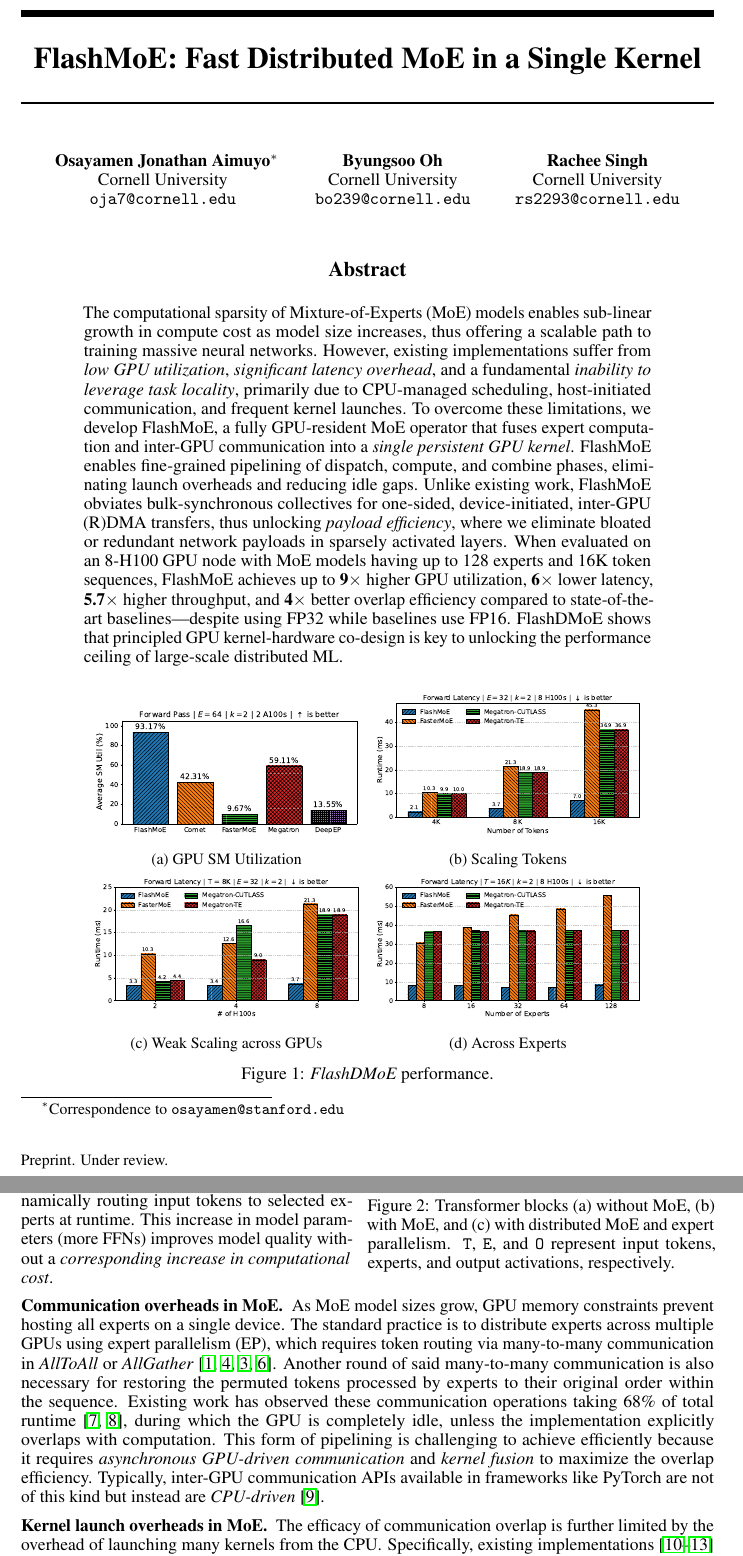
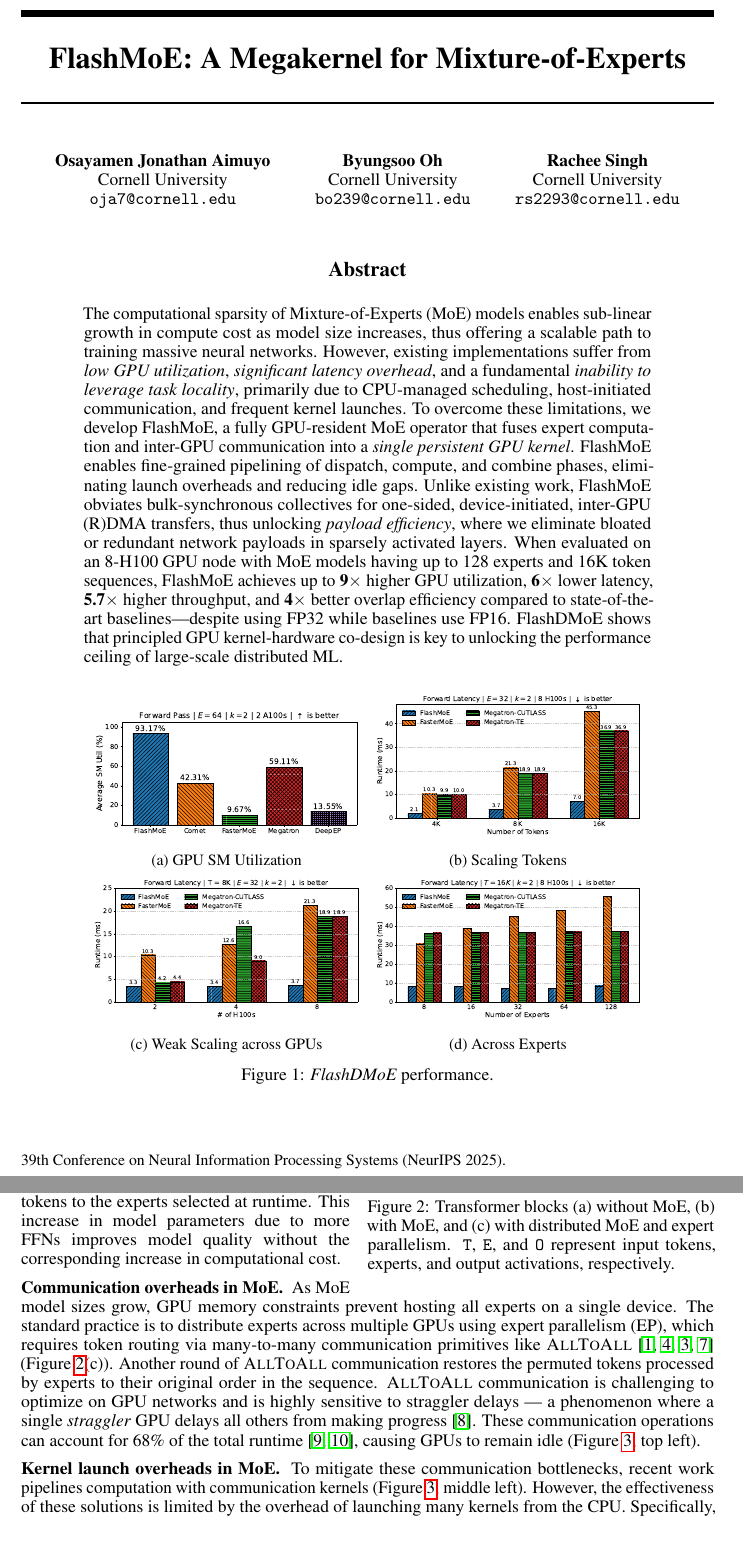
Before and after one commit to osayamenja/FlashMoEArxiv, a LaTeX paper (src/main.tex, which reads src/content/introduction.tex): two parts of pages 1 and 2 of 27, joined at a grey line, cut at the place of the change. Compiled offline with pdfLaTeX.

Commit message:
WIP intro

```diff
--- a/src/content/introduction.tex
+++ b/src/content/introduction.tex
@@ -19,25 +11,14 @@ otherwise known as experts, (Figure~\ref{fig:bg:moe}(b)).
-A trainable neural network, known as a gate function, sparsely activates these experts by
-dynamically routing input tokens to selected experts at runtime.
-This increase in model parameters (more FFNs) improves model quality without a
-\textit{corresponding increase in computational cost}.
+
+State-of-the-art large language models (LLMs)~\cite{deepep, llama4, dbrx, arctic, openai2025gptoss} have adopted the Mixture-of-Experts (MoE) architecture for its computational efficiency and strong performance across a range of tasks. The traditional Transformer block consists of a self-attention module followed by a dense feed-forward network (FFN)~\cite{NIPS2017_3f5ee243}. In contrast, MoE architectures replace this single FFN (Figure~\ref{fig:bg:moe}(a)) with many identically sized FFNs, known as experts (Figure~\ref{fig:bg:moe}(b)). A trainable neural network, known as a gate function, sparsely activates these experts by dynamically routing input tokens to the experts selected at runtime. This increase in model parameters due to more FFNs improves model quality without the corresponding increase in computational cost.
 
 \myparab{Communication overheads in MoE.}
-As MoE model sizes grow, GPU memory constraints prevent hosting all experts on a single device.
-The standard practice is to distribute experts across multiple GPUs using expert parallelism (EP),
-which requires token routing via many-to-many communication in \alltoall or \allgather~\cite{deepep, arctic, dbrx, 10.1145/3577193.3593704}.
-Another round of said many-to-many communication is also necessary for restoring the permuted tokens processed by experts
-to their original order within the sequence.
-Existing work has observed these communication operations
-taking 68\% of total runtime~\cite{10.1145/3603269.3604869, MLSYS2024_339caf45},
-during which the GPU is completely idle, unless the implementation explicitly overlaps with computation.
-This form of pipelining is challenging to achieve efficiently because it requires
-\emph{asynchronous GPU-driven communication} and \emph{kernel fusion} to maximize the overlap efficiency.
-Typically, inter-GPU communication APIs available in frameworks like PyTorch are not of this kind but instead are
-\emph{CPU-driven}~\cite{nccl}.
+As MoE model sizes grow, GPU memory constraints prevent hosting all experts on a single device. The standard practice is to distribute experts across multiple GPUs using expert parallelism (EP), which requires token routing via many-to-many communication primitives like \alltoall~\cite{deepep, arctic, dbrx, 10.1145/3577193.3593704} (Figure~\ref{fig:bg:moe}(c)). Another round of \alltoall communication restores the permuted tokens processed by experts to their original order in the sequence. \alltoall communication is challenging to optimize on GPU networks and is highly sensitive to straggler delays --- a phenomenon where a single \emph{straggler} GPU delays all others from making progress~\cite{stragglar}. These communication operations can account for 68\% of the total runtime~\cite{10.1145/3603269.3604869, MLSYS2024_339caf45}, causing GPUs to remain idle (Figure~\ref{fig:intro}, top left).
+
+
+% Existing work has observed these communication operations can take 68\% of total runtime~\cite{10.1145/3603269.3604869, MLSYS2024_339caf45}, during which the GPU is idle, unless the implementation explicitly overlaps with computation.
+% To mitigate these communication bottlenecks, recent work pipelines computation with communication tasks (Figure~\ref{fig:intro}, middle left). This form of pipelining is challenging to achieve efficiently because it requires \emph{asynchronous GPU-driven communication} and \emph{kernel fusion} to maximize the overlap efficiency. Typically, inter-GPU communication APIs available in frameworks like PyTorch are not of this kind but instead are \emph{CPU-driven}~\cite{nccl}.
 
 \myparab{Kernel launch overheads in MoE.}
-The efficacy of communication overlap is further limited by the overhead of
-launching many kernels from the CPU\@.
-Specifically, existing implementations~\cite{pmlr-v162-rajbhandari22a, comet, megatron, fastermoe}
-require launching a large number of kernels per a single layer pass (see Table~\ref{tab:gpuOps}).
-Frequent kernel launches negatively affect performance by:
+To mitigate these communication bottlenecks, recent work pipelines computation with communication kernels (Figure~\ref{fig:intro}, middle left). However, the effectiveness of these solutions is limited by the overhead of launching many kernels from the CPU.
+Specifically, existing implementations~\cite{pmlr-v162-rajbhandari22a, comet, megatron, fastermoe} launch a large number of kernels per a single layer pass (see Table~\ref{tab:gpuOps}). Frequent kernel launches negatively affect performance by:
+(1) creating non-deterministic kernel start times across GPUs, exacerbating straggler issues; (2) introducing unnecessary synchronization points, causing GPUs to wait on peers or the CPU before proceeding; and (3) incurring repeated global memory round trips at kernel boundaries. Although CUDA graphs~\cite{cuda_graphs_nvidia_blog} can partially mitigate the first issue in static workloads, they are incompatible with MoE's dynamic expert routing patterns. Addressing the remaining issues requires novel solutions,
--- a/src/main.tex
+++ b/src/main.tex
@@ -8,7 +8,7 @@
 \bibliographystyle{unsrtnat}
 
 % ready for submission
-\usepackage[preprint]{neurips_2025}
+\usepackage[final]{neurips_2025}
 % to compile a preprint version, e.g., for submission to arXiv, add add the
 % [preprint] option:
 %     \usepackage[preprint]{neurips_2025}
@@ -66,6 +66,3 @@
 \newcommand{\todo}[1]{\color{red} [TODO: #1] \color{black}}
 \newcommand{\sysname}{FlashMoE\xspace}
 
-\providecommand{\alltoall}{\emph{AllToAll}\xspace}
-\providecommand{\allreduce}{\emph{AllReduce}\xspace}
-\providecommand{\allgather}{\emph{AllGather}\xspace}
@@ -73,8 +71,10 @@
+\providecommand{\allgather}{\textsc{AllGather}\xspace}
 \providecommand{\reducescatter}{\textsc{ReduceScatter}\xspace}
 
-\title{\sysname: Fast Distributed MoE in a Single Kernel}
+% \title{\sysname: Fast Distributed MoE in a Single Kernel}
+\title{\sysname: A Megakernel for Mixture-of-Experts}
 \author{%
-    Osayamen Jonathan Aimuyo\thanks{Correspondence to \texttt{osayamen@stanford.edu}} \\
+    Osayamen Jonathan Aimuyo \\
     Cornell University\\
     \texttt{oja7@cornell.edu} \\
 % examples of more authors
```
Also changed, not shown: src/main.bib (+19 -0 lines), src/content/introduction.tex (19 more changed lines), src/main.tex (3 more changed lines).
